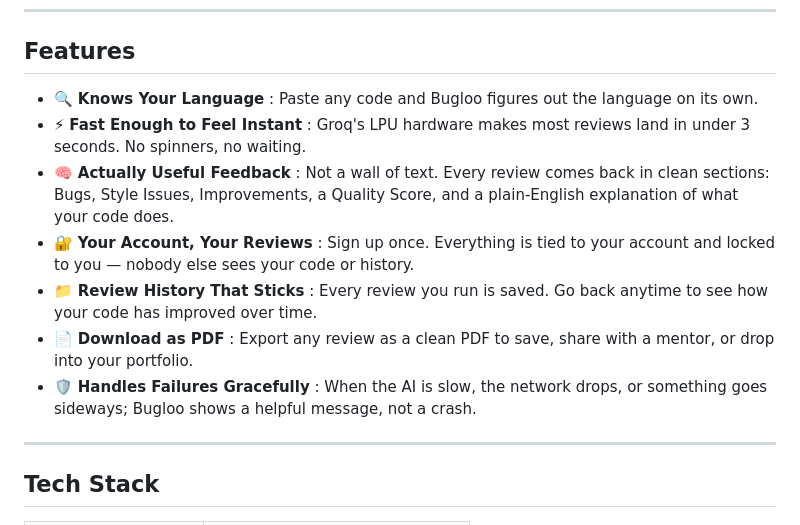
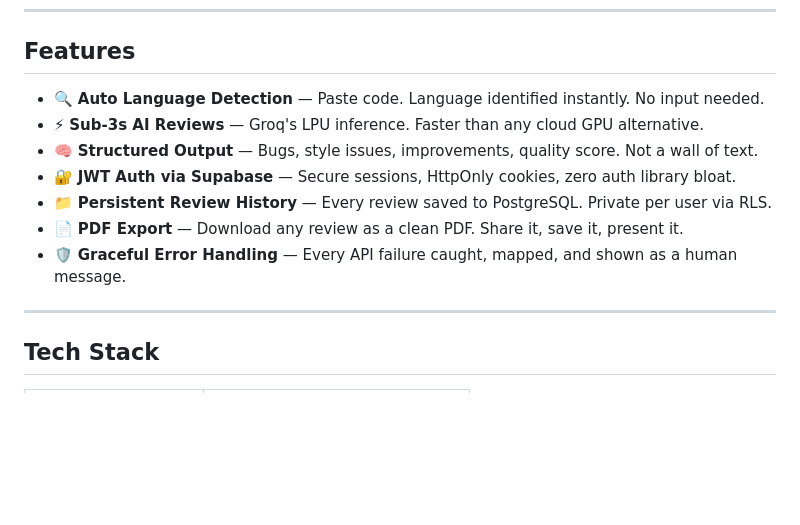
Before and after one commit to mohitpandeycs/Bugloo, a Markdown page: README.md, the part around the change. GitHub-like rendering; blank space fills up the shorter version.

Commit message:
Updated Feature

```diff
--- a/README.md
+++ b/README.md
@@ -28,13 +28,13 @@ No manual language selection. No clunky UX. Just fast, intelligent feedback.
 
 ## Features
 
-- 🔍 **Knows Your Language** : Paste any code and Bugloo figures out the language on its own.
-- ⚡ **Fast Enough to Feel Instant** : Groq's LPU hardware makes most reviews land in under 3 seconds. No spinners, no waiting.
-- 🧠 **Actually Useful Feedback** : Not a wall of text. Every review comes back in clean sections: Bugs, Style Issues, Improvements, a Quality Score, and a plain-English explanation of what your code does.
-- 🔐 **Your Account, Your Reviews** : Sign up once. Everything is tied to your account and locked to you — nobody else sees your code or history.
-- 📁 **Review History That Sticks** : Every review you run is saved. Go back anytime to see how your code has improved over time.
-- 📄 **Download as PDF** : Export any review as a clean PDF to save, share with a mentor, or drop into your portfolio.
-- 🛡️ **Handles Failures Gracefully** : When the AI is slow, the network drops, or something goes sideways; Bugloo shows a helpful message, not a crash.
+- 🔍 **Auto Language Detection** — Paste code. Language identified instantly. No input needed.
+- ⚡ **Sub-3s AI Reviews** — Groq's LPU inference. Faster than any cloud GPU alternative.
+- 🧠 **Structured Output** — Bugs, style issues, improvements, quality score. Not a wall of text.
+- 🔐 **JWT Auth via Supabase** — Secure sessions, HttpOnly cookies, zero auth library bloat.
+- 📁 **Persistent Review History** — Every review saved to PostgreSQL. Private per user via RLS.
+- 📄 **PDF Export** — Download any review as a clean PDF. Share it, save it, present it.
+- 🛡️ **Graceful Error Handling** — Every API failure caught, mapped, and shown as a human message.
 
 ---
 
```
